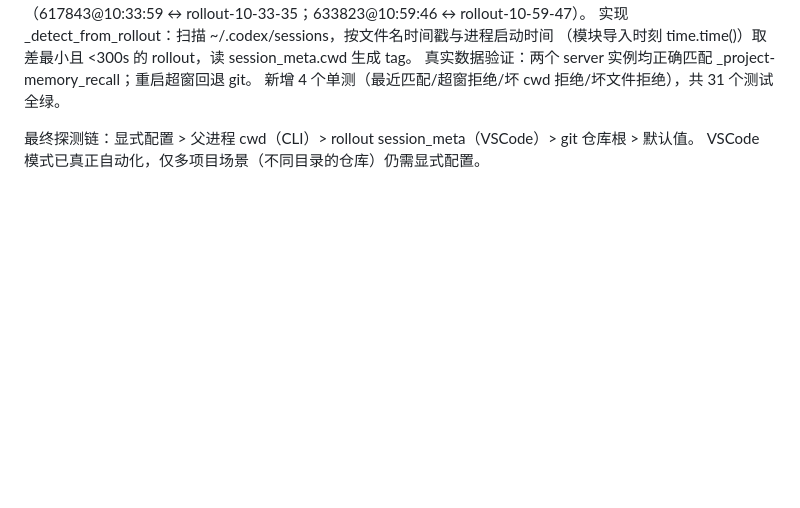
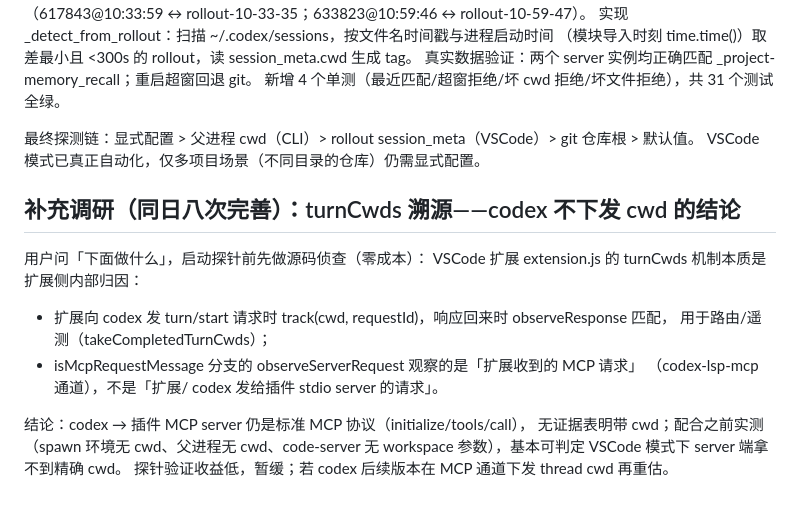
Before and after one commit to TZHR-invest/memory_recall, a Markdown page: docs/notes/2026-08-13-codex-plugin.md, the part around the change. Drawn GitHub-style; blank space fills up the shorter version.

Commit message:
docs: turnCwds 溯源——codex 不下发 cwd 的结论（探针暂缓依据）

```diff
--- a/docs/notes/2026-08-13-codex-plugin.md
+++ b/docs/notes/2026-08-13-codex-plugin.md
@@ -206,3 +206,17 @@ cwd 全是 home 目录，VSCode Remote 扩展模式下拿不到项目目录。
 
 最终探测链：显式配置 > 父进程 cwd（CLI）> rollout session_meta（VSCode）> git 仓库根 > 默认值。
 VSCode 模式已真正自动化，仅多项目场景（不同目录的仓库）仍需显式配置。
+
+## 补充调研（同日八次完善）：turnCwds 溯源——codex 不下发 cwd 的结论
+
+用户问「下面做什么」，启动探针前先做源码侦查（零成本）：
+VSCode 扩展 extension.js 的 turnCwds 机制本质是扩展侧内部归因：
+- 扩展向 codex 发 turn/start 请求时 track(cwd, requestId)，响应回来时 observeResponse 匹配，
+  用于路由/遥测（takeCompletedTurnCwds）；
+- isMcpRequestMessage 分支的 observeServerRequest 观察的是「扩展收到的 MCP 请求」
+  （codex-lsp-mcp 通道），不是「扩展/ codex 发给插件 stdio server 的请求」。
+
+结论：codex → 插件 MCP server 仍是标准 MCP 协议（initialize/tools/call），
+无证据表明带 cwd；配合之前实测（spawn 环境无 cwd、父进程无 cwd、code-server 无
+workspace 参数），基本可判定 VSCode 模式下 server 端拿不到精确 cwd。
+探针验证收益低，暂缓；若 codex 后续版本在 MCP 通道下发 thread cwd 再重估。
```
